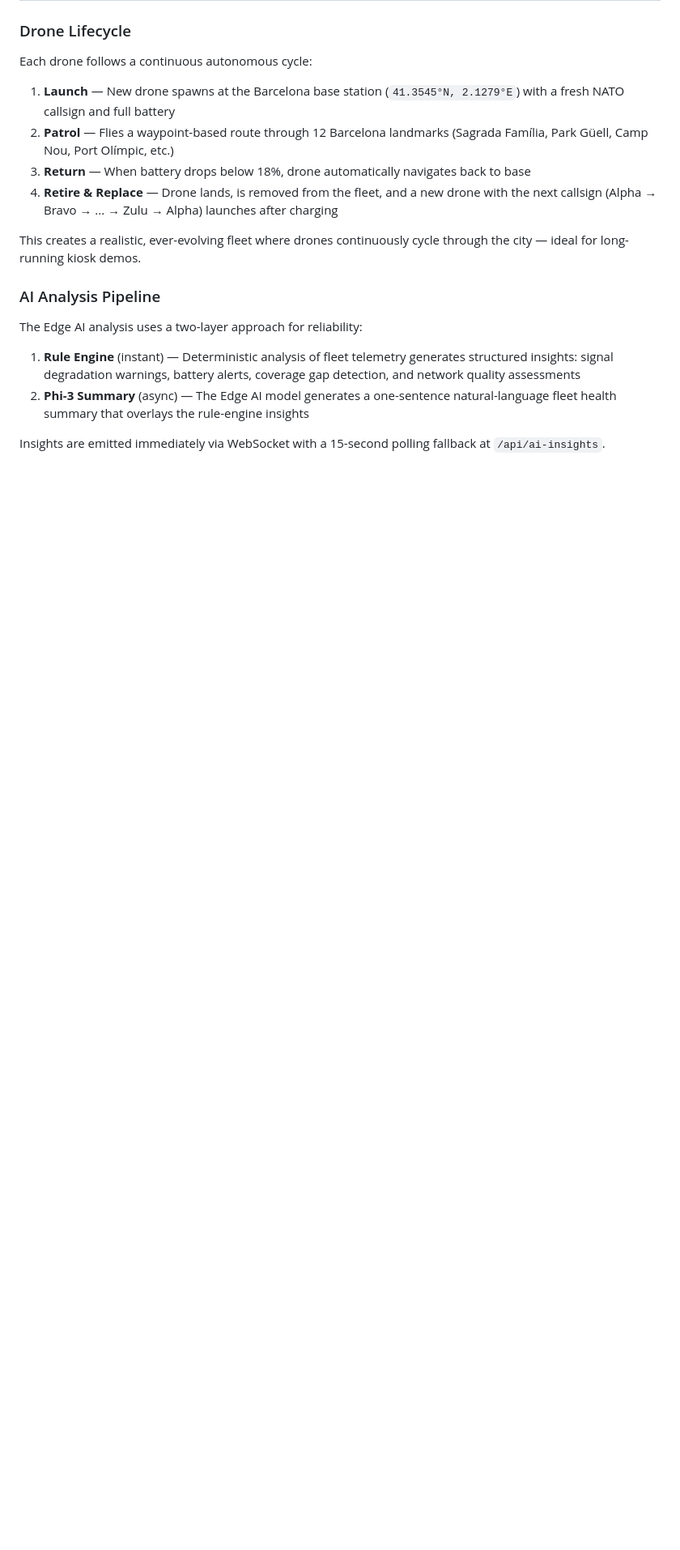
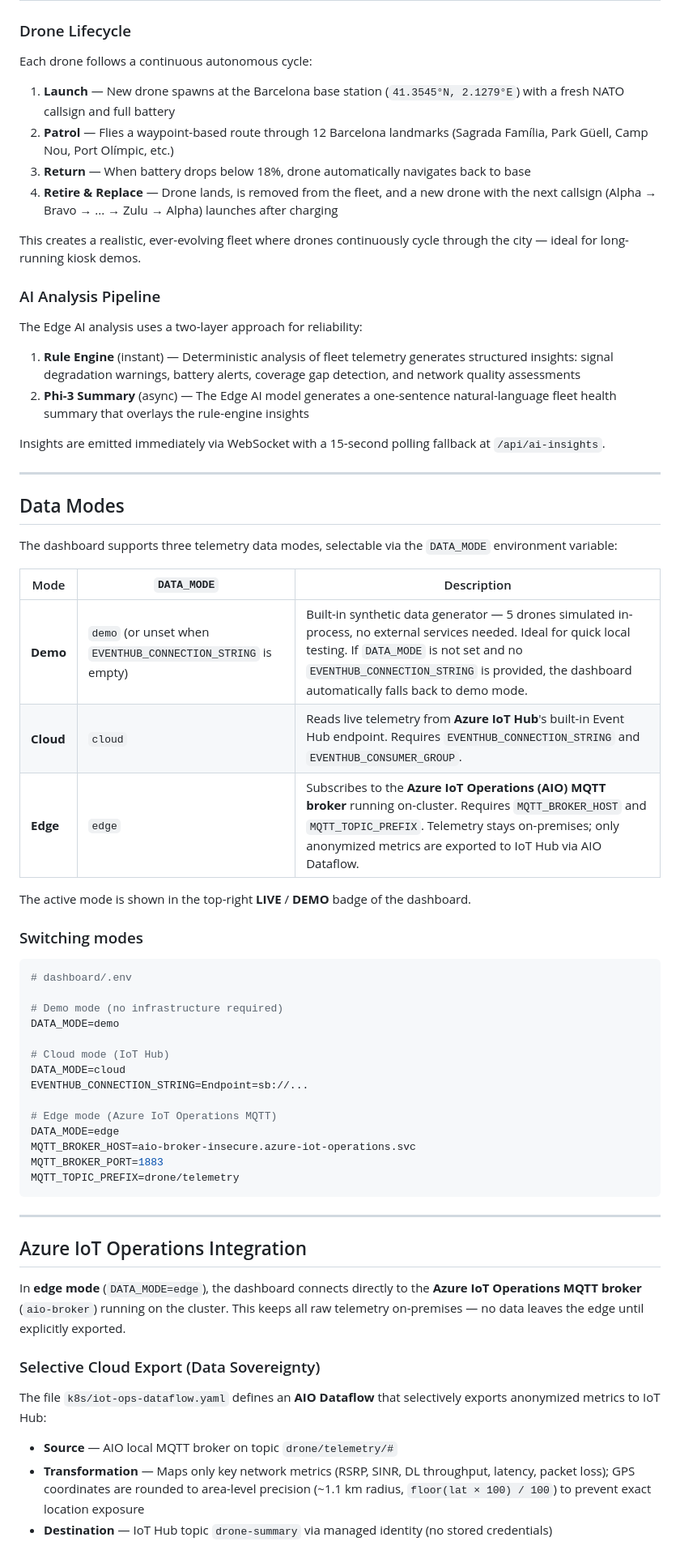
Before and after one commit to mgodfre3/adaptivecloudlab-mwc26-demo, a Markdown page: README.md, the part around one of its changes. Shown at 81% size. Rendered like a GitHub page; blank space fills up the shorter version.

Commit message:
Update README with latest dashboard features: data modes, AIO integration, and config reference
Co-authored-by: mgodfre3 <26729452+mgodfre3@users.noreply.github.com>

````diff
--- a/README.md
+++ b/README.md
@@ -393,3 +400,51 @@ The Edge AI analysis uses a two-layer approach for reliability:
 2. **Phi-3 Summary** (async) — The Edge AI model generates a one-sentence natural-language fleet health summary that overlays the rule-engine insights
 
 Insights are emitted immediately via WebSocket with a 15-second polling fallback at `/api/ai-insights`.
+
+---
+
+## Data Modes
+
+The dashboard supports three telemetry data modes, selectable via the `DATA_MODE` environment variable:
+
+| Mode | `DATA_MODE` | Description |
+|---|---|---|
+| **Demo** | `demo` (or unset when `EVENTHUB_CONNECTION_STRING` is empty) | Built-in synthetic data generator — 5 drones simulated in-process, no external services needed. Ideal for quick local testing. If `DATA_MODE` is not set and no `EVENTHUB_CONNECTION_STRING` is provided, the dashboard automatically falls back to demo mode. |
+| **Cloud** | `cloud` | Reads live telemetry from **Azure IoT Hub**'s built-in Event Hub endpoint. Requires `EVENTHUB_CONNECTION_STRING` and `EVENTHUB_CONSUMER_GROUP`. |
+| **Edge** | `edge` | Subscribes to the **Azure IoT Operations (AIO) MQTT broker** running on-cluster. Requires `MQTT_BROKER_HOST` and `MQTT_TOPIC_PREFIX`. Telemetry stays on-premises; only anonymized metrics are exported to IoT Hub via AIO Dataflow. |
+
+The active mode is shown in the top-right **LIVE** / **DEMO** badge of the dashboard.
+
+### Switching modes
+
+```env
+# dashboard/.env
+
+# Demo mode (no infrastructure required)
+DATA_MODE=demo
+
+# Cloud mode (IoT Hub)
+DATA_MODE=cloud
+EVENTHUB_CONNECTION_STRING=Endpoint=sb://...
+
+# Edge mode (Azure IoT Operations MQTT)
+DATA_MODE=edge
+MQTT_BROKER_HOST=aio-broker-insecure.azure-iot-operations.svc
+MQTT_BROKER_PORT=1883
+MQTT_TOPIC_PREFIX=drone/telemetry
+```
+
+---
+
+## Azure IoT Operations Integration
+
+In **edge mode** (`DATA_MODE=edge`), the dashboard connects directly to the **Azure IoT Operations MQTT broker** (`aio-broker`) running on the cluster. This keeps all raw telemetry on-premises — no data leaves the edge until explicitly exported.
+
+### Selective Cloud Export (Data Sovereignty)
+
+The file `k8s/iot-ops-dataflow.yaml` defines an **AIO Dataflow** that selectively exports anonymized metrics to IoT Hub:
+
+- **Source** — AIO local MQTT broker on topic `drone/telemetry/#`
+- **Transformation** — Maps only key network metrics (RSRP, SINR, DL throughput, latency, packet loss); GPS coordinates are rounded to area-level precision (~1.1 km radius, `floor(lat × 100) / 100`) to prevent exact location exposure
+- **Destination** — IoT Hub topic `drone-summary` via managed identity (no stored credentials)
+
````
Also changed, not shown: other parts of README.md (+35 -5 lines).
